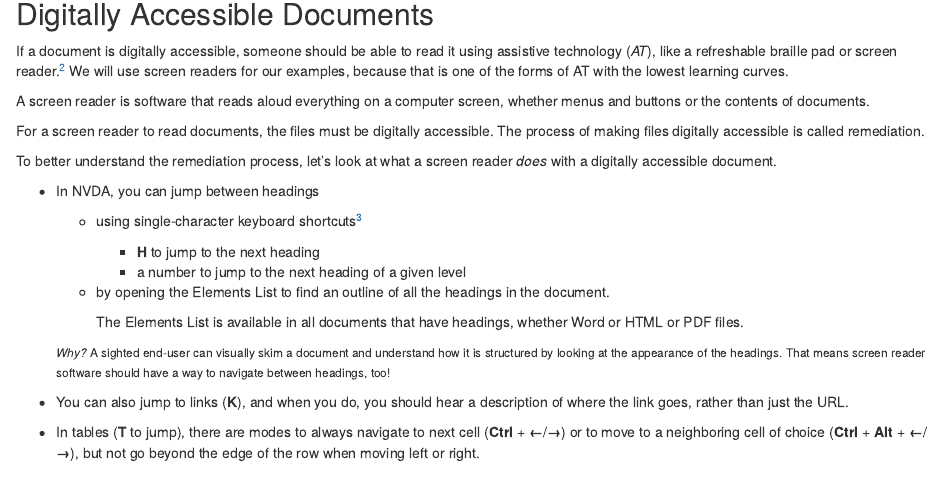
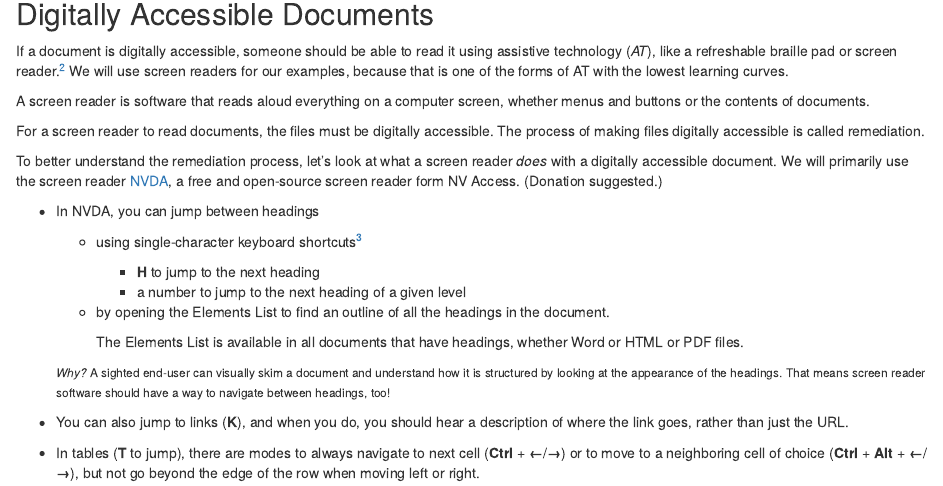
Before and after one commit to AlexaMurray-jpg/a11y, an R Markdown document (index.Rmd): the page in a window 1100 px wide, from 560 px down. Rendered offline with R 4.5, knitr and Pandoc, with nearby package versions; drawn as R Markdown's standard HTML page in place of the format the file asks for.

Commit message:
Update index.Rmd
NVDA explanation.

```diff
--- a/index.Rmd
+++ b/index.Rmd
@@ -53,7 +53,7 @@ A screen reader is software that reads aloud everything on a computer screen, wh
 
 For a screen reader to read documents, the files must be digitally accessible. The process of making files digitally accessible is called remediation.
 
-To better understand the remediation process, let's look at what a screen reader *does* with a digitally accessible document.
+To better understand the remediation process, let's look at what a screen reader *does* with a digitally accessible document. We will primarily use the screen reader [NVDA](https://www.nvaccess.org/download/), a free and open-source screen reader form NV Access. (Donation suggested.)
 
 - In NVDA, you can jump between headings
 
```
